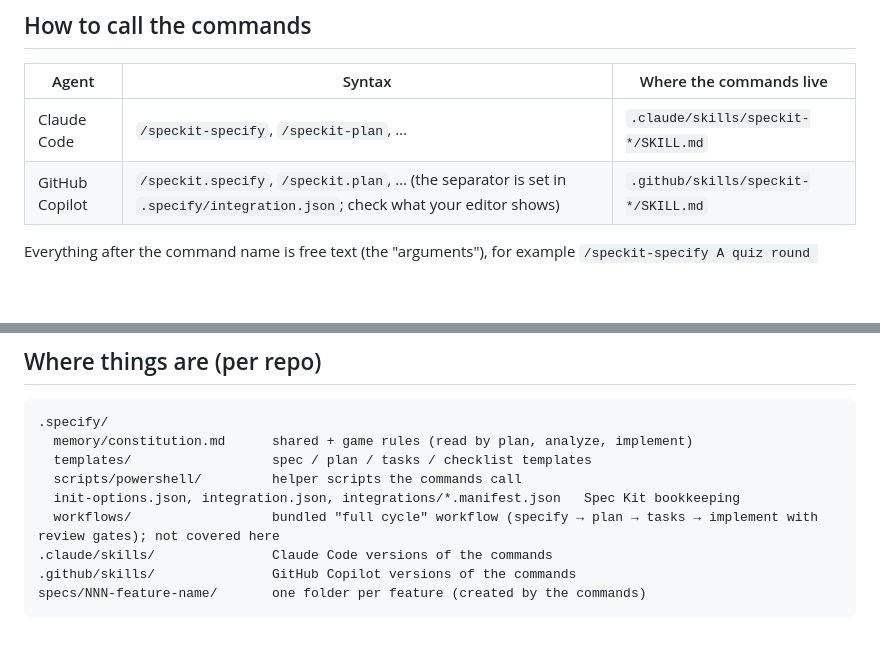
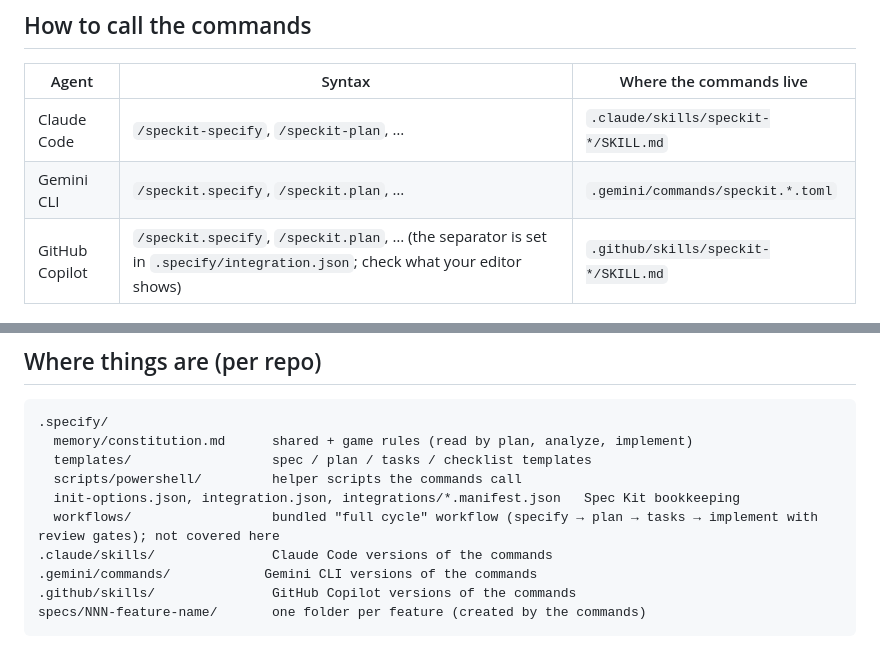
Before and after one commit to Arcade-IFES/Quiz-do-Espaco, a Markdown page: docs/COMMANDS.md, 2 parts joined by grey strips. Drawn GitHub-style; blank space fills up the shorter version.

````diff
--- a/docs/COMMANDS.md
+++ b/docs/COMMANDS.md
@@ -9,6 +9,7 @@ The specification is the source of truth; code follows it.
 | Agent | Syntax | Where the commands live |
 |---|---|---|
 | Claude Code | `/speckit-specify`, `/speckit-plan`, … | `.claude/skills/speckit-*/SKILL.md` |
+| Gemini CLI | `/speckit.specify`, `/speckit.plan`, … | `.gemini/commands/speckit.*.toml` |
 | GitHub Copilot | `/speckit.specify`, `/speckit.plan`, … (the separator is set in `.specify/integration.json`; check what your editor shows) | `.github/skills/speckit-*/SKILL.md` |
 
 Everything after the command name is free text (the "arguments"), for example
@@ -75,6 +76,7 @@ All of these files live under `specs/NNN-feature-name/`, and the folder name is
   init-options.json, integration.json, integrations/*.manifest.json   Spec Kit bookkeeping
   workflows/                  bundled "full cycle" workflow (specify → plan → tasks → implement with review gates); not covered here
 .claude/skills/               Claude Code versions of the commands
+.gemini/commands/            Gemini CLI versions of the commands
 .github/skills/               GitHub Copilot versions of the commands
 specs/NNN-feature-name/       one folder per feature (created by the commands)
 ```
````
Also changed, not shown: README.md (+12 -10 lines).
